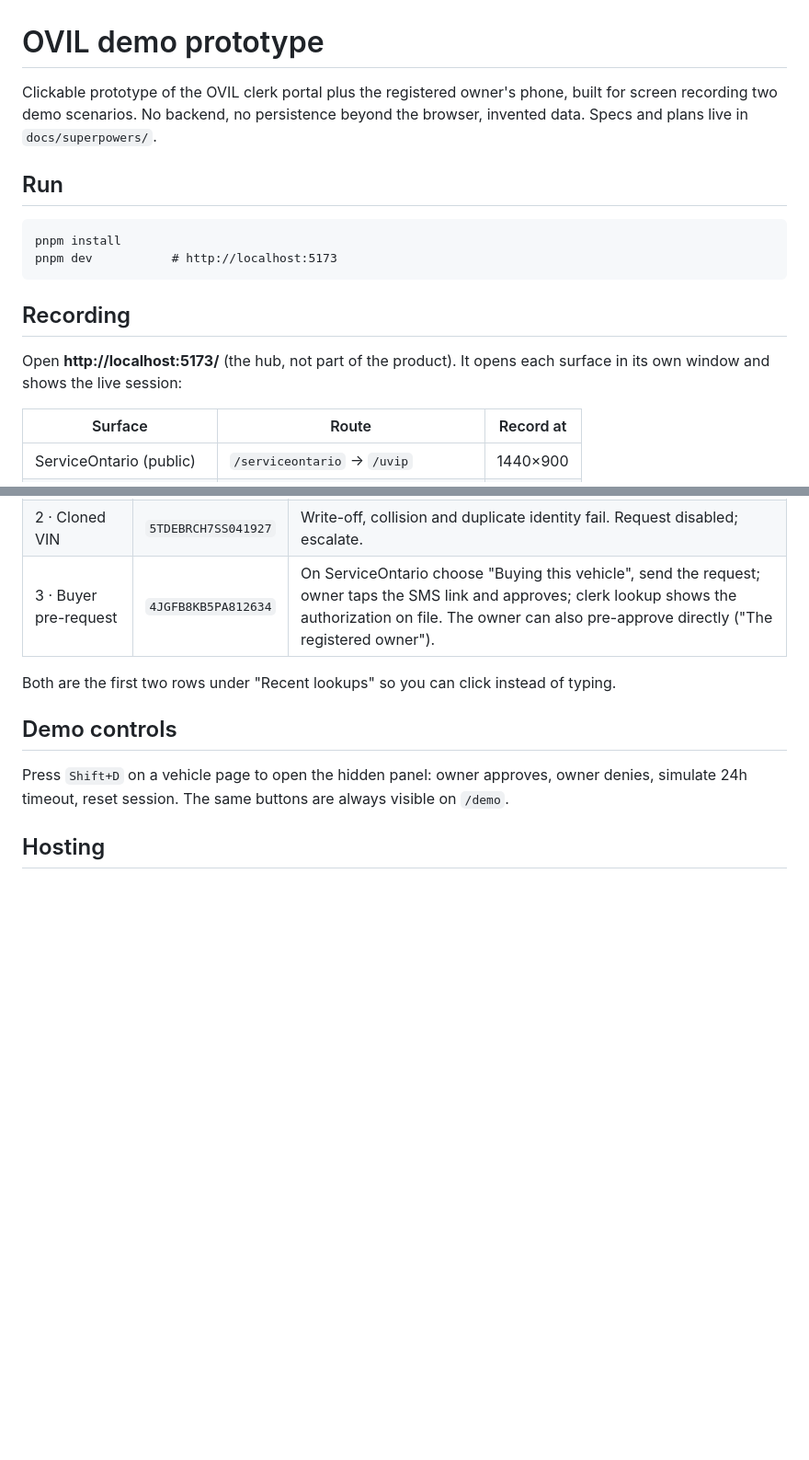
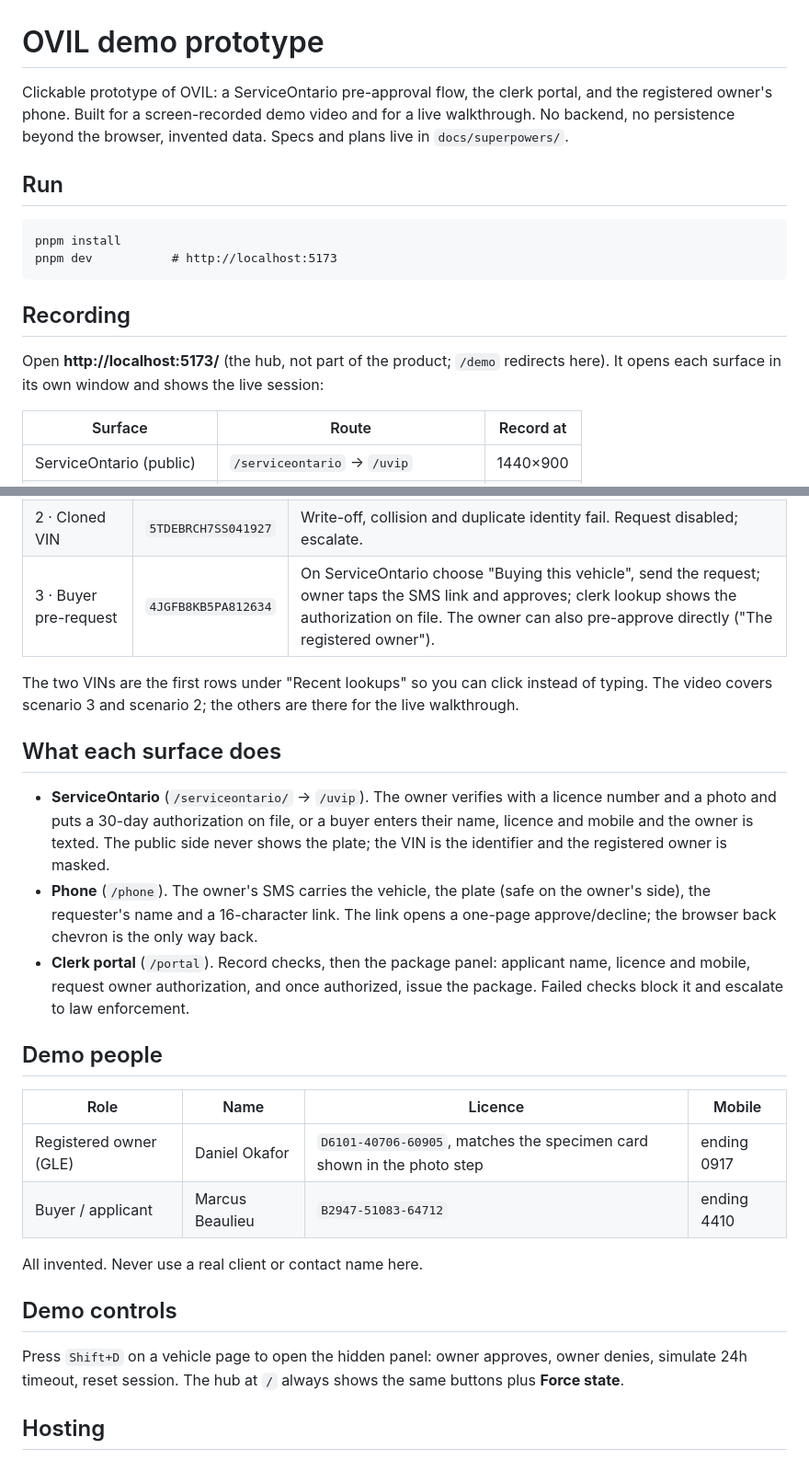
Before and after one commit to vol7/ovil-demo, a Markdown page: README.md, 2 parts joined by grey strips. Shown at 92% size. Rendered like a GitHub page; blank space fills up the shorter version.

Commit message:
docs: README for session v2, /portal routes, review changes and demo people

```diff
--- a/README.md
+++ b/README.md
@@ -1,8 +1,9 @@
 # OVIL demo prototype
 
-Clickable prototype of the OVIL clerk portal plus the registered owner's phone,
-built for screen recording two demo scenarios. No backend, no persistence beyond
-the browser, invented data. Specs and plans live in `docs/superpowers/`.
+Clickable prototype of OVIL: a ServiceOntario pre-approval flow, the clerk
+portal, and the registered owner's phone. Built for a screen-recorded demo video
+and for a live walkthrough. No backend, no persistence beyond the browser,
+invented data. Specs and plans live in `docs/superpowers/`.
 
 ## Run
 
@@ -11,8 +12,9 @@ the browser, invented data. Specs and plans live in `docs/superpowers/`.
 
 ## Recording
 
-Open **http://localhost:5173/** (the hub, not part of the product). It opens
-each surface in its own window and shows the live session:
+Open **http://localhost:5173/** (the hub, not part of the product; `/demo`
+redirects here). It opens each surface in its own window and shows the live
+session:
 
 | Surface | Route | Record at |
 | --- | --- | --- |
@@ -49,13 +51,38 @@ theme's fonts and colours so the hand-off feels continuous.
 | 2 · Cloned VIN | `5TDEBRCH7SS041927` | Write-off, collision and duplicate identity fail. Request disabled; escalate. |
 | 3 · Buyer pre-request | `4JGFB8KB5PA812634` | On ServiceOntario choose "Buying this vehicle", send the request; owner taps the SMS link and approves; clerk lookup shows the authorization on file. The owner can also pre-approve directly ("The registered owner"). |
 
-Both are the first two rows under "Recent lookups" so you can click instead of typing.
+The two VINs are the first rows under "Recent lookups" so you can click instead
+of typing. The video covers scenario 3 and scenario 2; the others are there for
+the live walkthrough.
+
+## What each surface does
+
+- **ServiceOntario** (`/serviceontario/` → `/uvip`). The owner verifies with a
+  licence number and a photo and puts a 30-day authorization on file, or a buyer
+  enters their name, licence and mobile and the owner is texted. The public side
+  never shows the plate; the VIN is the identifier and the registered owner is
+  masked.
+- **Phone** (`/phone`). The owner's SMS carries the vehicle, the plate (safe on
+  the owner's side), the requester's name and a 16-character link. The link opens
+  a one-page approve/decline; the browser back chevron is the only way back.
+- **Clerk portal** (`/portal`). Record checks, then the package panel: applicant
+  name, licence and mobile, request owner authorization, and once authorized,
+  issue the package. Failed checks block it and escalate to law enforcement.
+
+## Demo people
+
+| Role | Name | Licence | Mobile |
+| --- | --- | --- | --- |
+| Registered owner (GLE) | Daniel Okafor | `D6101-40706-60905`, matches the specimen card shown in the photo step | ending 0917 |
+| Buyer / applicant | Marcus Beaulieu | `B2947-51083-64712` | ending 4410 |
+
+All invented. Never use a real client or contact name here.
 
 ## Demo controls
 
 Press `Shift+D` on a vehicle page to open the hidden panel: owner approves,
-owner denies, simulate 24h timeout, reset session. The same buttons are always
-visible on `/demo`.
+owner denies, simulate 24h timeout, reset session. The hub at `/` always shows
+the same buttons plus **Force state**.
 
 ## Hosting
 
```
